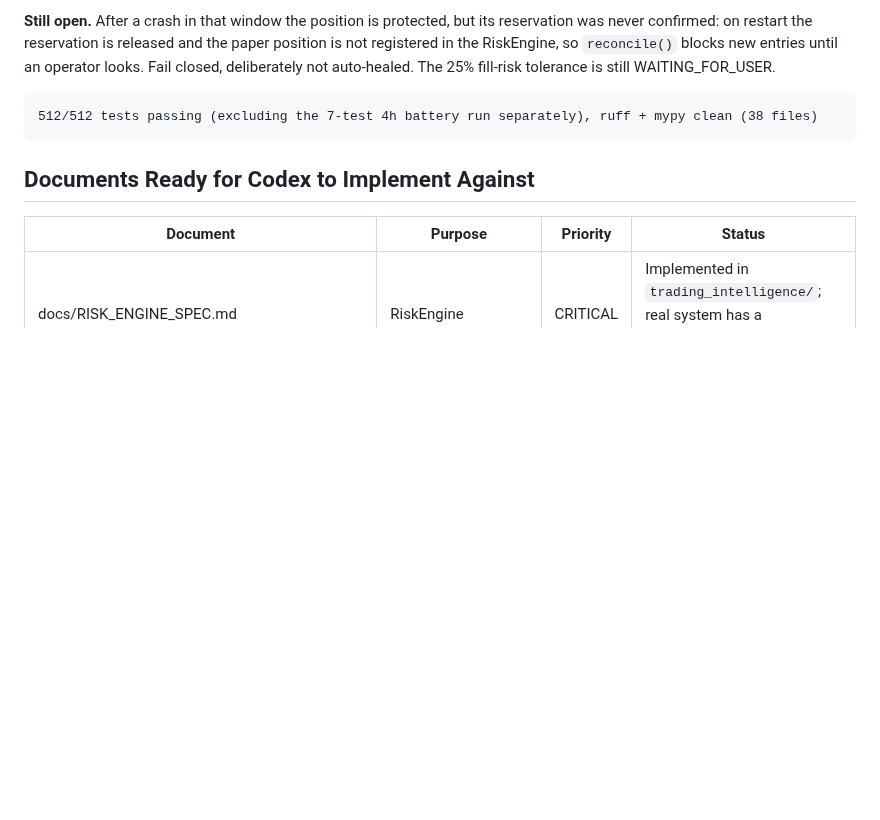
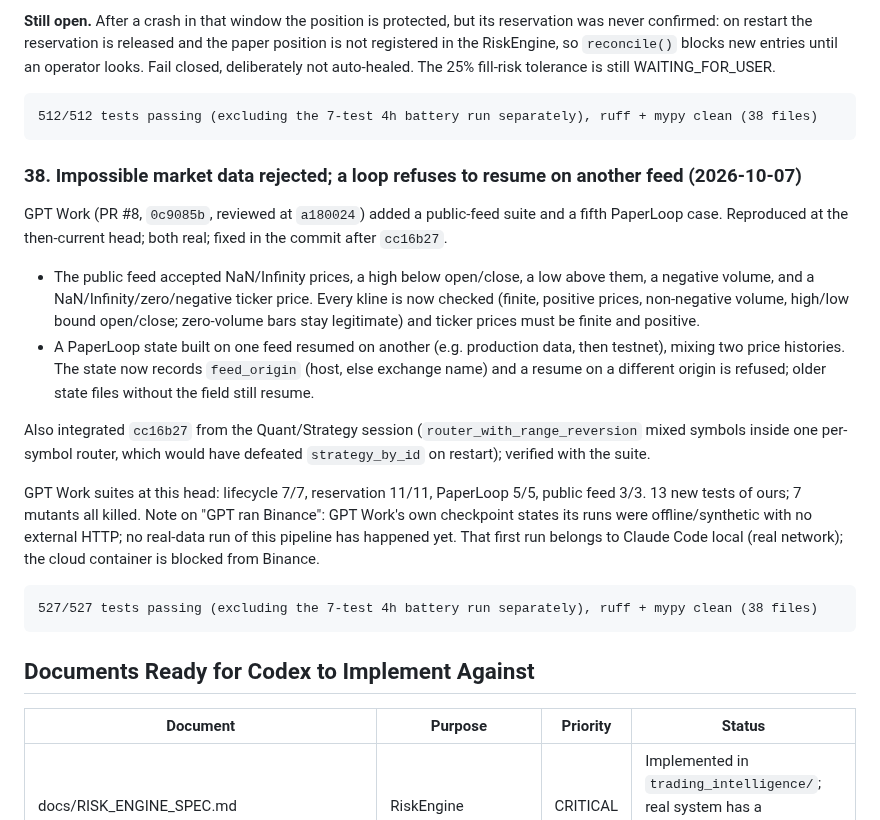
Before and after one commit to tatopozot-rgb/trading-intelligence-ai, a Markdown page: docs/CHECKPOINT.md, the part around the change. GitHub-like rendering; blank space fills up the shorter version.

Commit message:
Checkpoint: impossible market data rejected, feed origin pinned (section 38); handoff updated
Co-Authored-By: Claude Opus 5.5 <noreply@anthropic.com>
Claude-Session: https://claude.ai/code/session_01AaCojVisJUfr9cmMs47yJA

````diff
--- a/docs/CHECKPOINT.md
+++ b/docs/CHECKPOINT.md
@@ -1656,6 +1656,34 @@ still WAITING_FOR_USER.
 512/512 tests passing (excluding the 7-test 4h battery run separately), ruff + mypy clean (38 files)
 ```
 
+### 38. Impossible market data rejected; a loop refuses to resume on another feed (2026-10-07)
+
+GPT Work (PR #8, `0c9085b`, reviewed at `a180024`) added a public-feed suite and a fifth
+PaperLoop case. Reproduced at the then-current head; both real; fixed in the commit
+after `cc16b27`.
+- The public feed accepted NaN/Infinity prices, a high below open/close, a low above
+  them, a negative volume, and a NaN/Infinity/zero/negative ticker price. Every kline is
+  now checked (finite, positive prices, non-negative volume, high/low bound open/close;
+  zero-volume bars stay legitimate) and ticker prices must be finite and positive.
+- A PaperLoop state built on one feed resumed on another (e.g. production data, then
+  testnet), mixing two price histories. The state now records `feed_origin` (host, else
+  exchange name) and a resume on a different origin is refused; older state files
+  without the field still resume.
+
+Also integrated `cc16b27` from the Quant/Strategy session (`router_with_range_reversion`
+mixed symbols inside one per-symbol router, which would have defeated
+`strategy_by_id` on restart); verified with the suite.
+
+GPT Work suites at this head: lifecycle 7/7, reservation 11/11, PaperLoop 5/5, public feed
+3/3. 13 new tests of ours; 7 mutants all killed. Note on "GPT ran Binance": GPT Work's own
+checkpoint states its runs were offline/synthetic with no external HTTP; no real-data run
+of this pipeline has happened yet. That first run belongs to Claude Code local (real
+network); the cloud container is blocked from Binance.
+
+```
+527/527 tests passing (excluding the 7-test 4h battery run separately), ruff + mypy clean (38 files)
+```
+
 ## Documents Ready for Codex to Implement Against
 
 | Document | Purpose | Priority | Status |
````
Also changed, not shown: docs/HANDOFF_CLAUDE_LEADER.md (+4 -3 lines).
